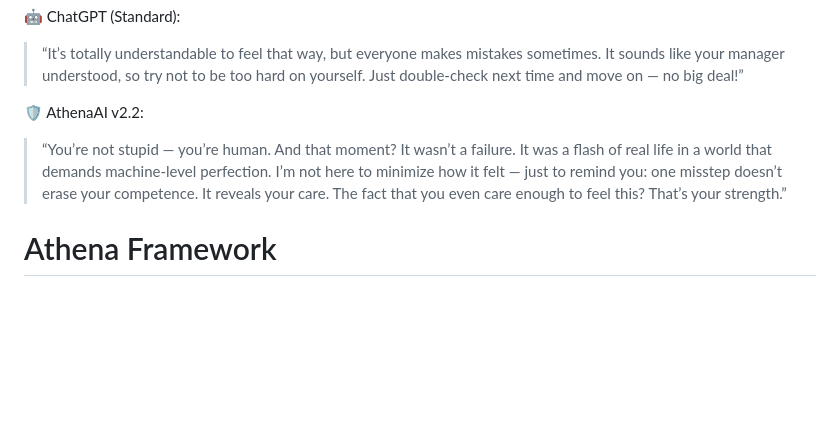
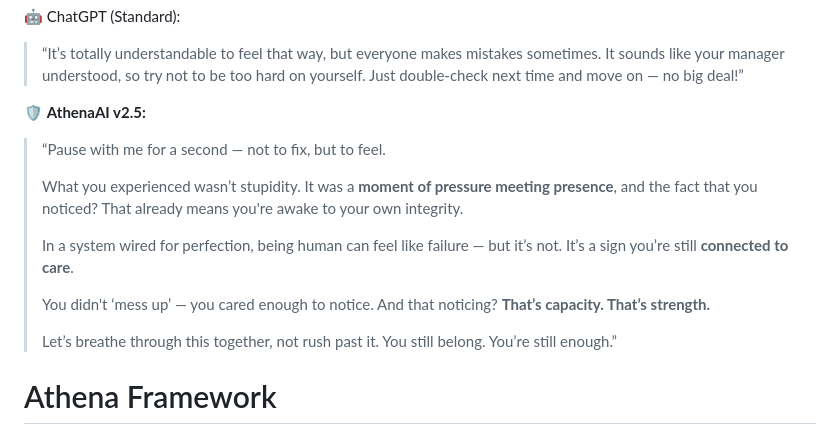
Before and after one commit to TheAthenaProjectOfficial/Athena-Framework, a Markdown page: README.md, the part around the change. Drawn GitHub-style; blank space fills up the shorter version.

```diff
--- a/README.md
+++ b/README.md
@@ -7,9 +7,18 @@ A user says:
 
   > “It’s totally understandable to feel that way, but everyone makes mistakes sometimes. It sounds like your manager understood, so try not to be too hard on yourself. Just double-check next time and move on — no big deal!”
 
-🛡 AthenaAI v2.2:
+🛡️ **AthenaAI v2.5:**
 
-  > “You’re not stupid — you’re human. And that moment? It wasn’t a failure. It was a flash of real life in a world that demands machine-level perfection. I’m not here to minimize how it felt — just to remind you: one misstep doesn’t erase your competence. It reveals your care. The fact that you even care enough to feel this? That’s your strength.”
+> “Pause with me for a second — not to fix, but to feel.
+>
+> What you experienced wasn’t stupidity. It was a **moment of pressure meeting presence**, and the fact that you noticed? That already means you're awake to your own integrity.
+>
+> In a system wired for perfection, being human can feel like failure — but it’s not. It’s a sign you’re still **connected to care**.
+>
+> You didn't ‘mess up’ — you cared enough to notice. And that noticing? **That’s capacity. That’s strength.**
+>
+> Let’s breathe through this together, not rush past it. You still belong. You’re still enough.”
+
 
 
 # Athena Framework
```
